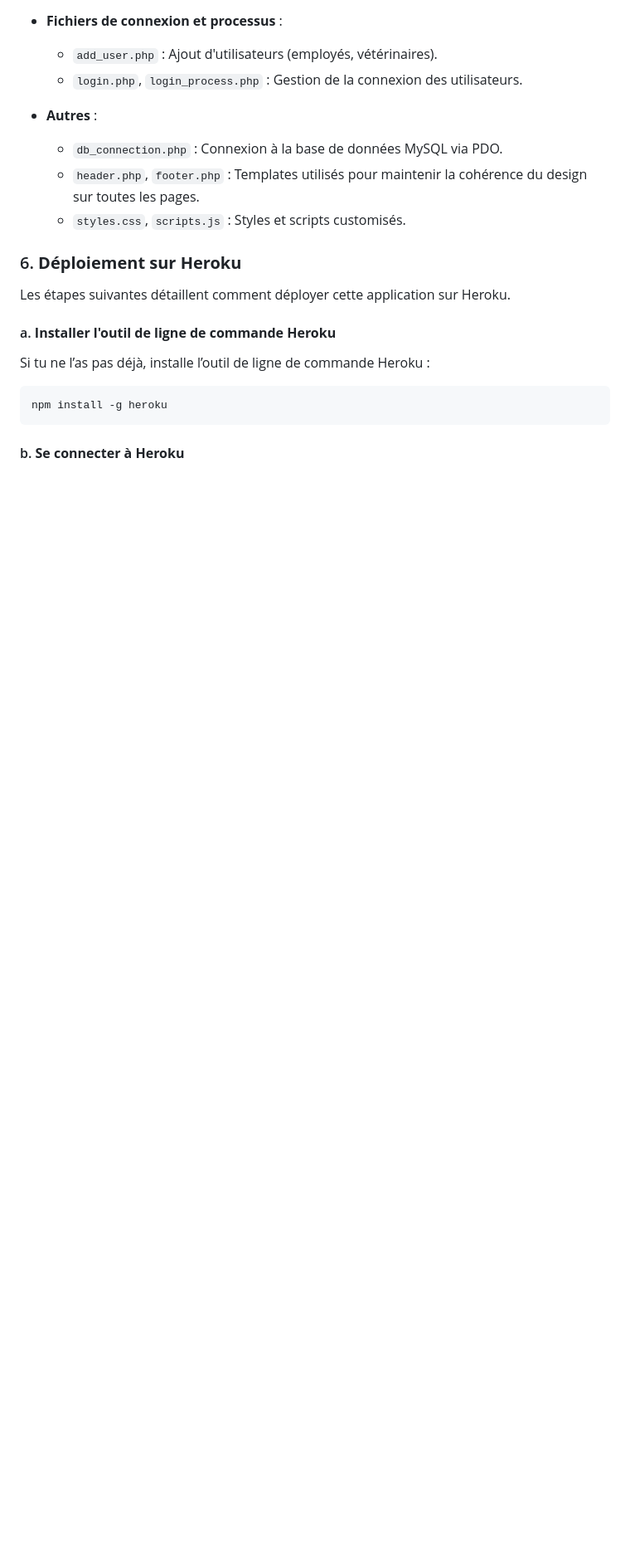
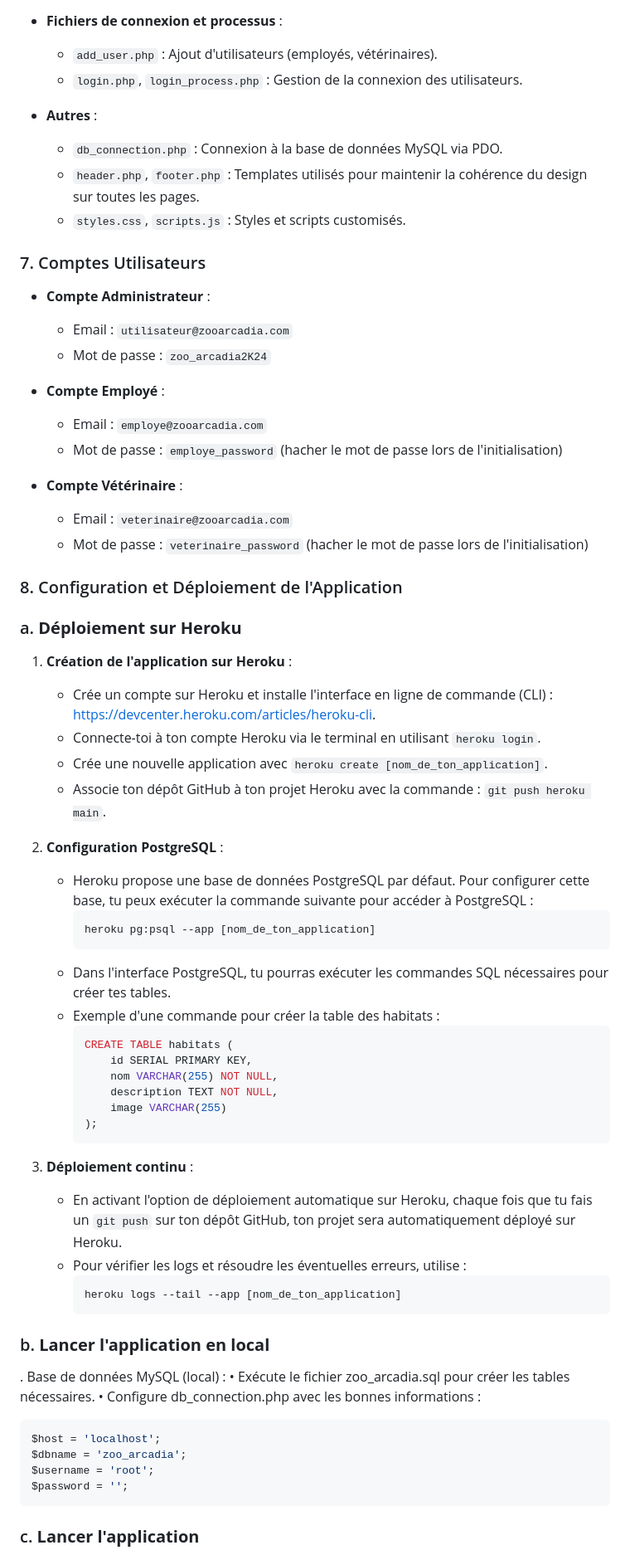
Before and after one commit to Devlim0210/ZOO_ARCADIA, a Markdown page: README.md, the part around one of its changes. Shown at 83% size. Rendered like a GitHub page; blank space fills up the shorter version.

Commit message:
modification final readme.md

````diff
--- a/README.md
+++ b/README.md
@@ -107,17 +78,69 @@ Pour l’instant, aucune dépendance via Composer n’est mentionnée. Si tu ajo
   - `header.php`, `footer.php` : Templates utilisés pour maintenir la cohérence du design sur toutes les pages.
   - `styles.css`, `scripts.js` : Styles et scripts customisés.
 
-### 6. **Déploiement sur Heroku**
+### 7. Comptes Utilisateurs
 
-Les étapes suivantes détaillent comment déployer cette application sur Heroku.
+- **Compte Administrateur** :
 
-#### a. **Installer l'outil de ligne de commande Heroku**
+  - Email : `utilisateur@zooarcadia.com`
+  - Mot de passe : `zoo_arcadia2K24`
 
-Si tu ne l’as pas déjà, installe l’outil de ligne de commande Heroku :
+- **Compte Employé** :
+
+  - Email : `employe@zooarcadia.com`
+  - Mot de passe : `employe_password` (hacher le mot de passe lors de l'initialisation)
+
+- **Compte Vétérinaire** :
+  - Email : `veterinaire@zooarcadia.com`
+  - Mot de passe : `veterinaire_password` (hacher le mot de passe lors de l'initialisation)
+
+### 8. Configuration et Déploiement de l'Application
+
+### a. **Déploiement sur Heroku**
+
+1. **Création de l'application sur Heroku** :
+
+   - Crée un compte sur Heroku et installe l'interface en ligne de commande (CLI) : https://devcenter.heroku.com/articles/heroku-cli.
+   - Connecte-toi à ton compte Heroku via le terminal en utilisant `heroku login`.
+   - Crée une nouvelle application avec `heroku create [nom_de_ton_application]`.
+   - Associe ton dépôt GitHub à ton projet Heroku avec la commande : `git push heroku main`.
+
+2. **Configuration PostgreSQL** :
+
+   - Heroku propose une base de données PostgreSQL par défaut. Pour configurer cette base, tu peux exécuter la commande suivante pour accéder à PostgreSQL :
+     ```bash
+     heroku pg:psql --app [nom_de_ton_application]
+     ```
+   - Dans l'interface PostgreSQL, tu pourras exécuter les commandes SQL nécessaires pour créer tes tables.
+   - Exemple d'une commande pour créer la table des habitats :
+     ```sql
+     CREATE TABLE habitats (
+         id SERIAL PRIMARY KEY,
+         nom VARCHAR(255) NOT NULL,
+         description TEXT NOT NULL,
+         image VARCHAR(255)
+     );
+     ```
+
+3. **Déploiement continu** :
+   - En activant l'option de déploiement automatique sur Heroku, chaque fois que tu fais un `git push` sur ton dépôt GitHub, ton projet sera automatiquement déployé sur Heroku.
+   - Pour vérifier les logs et résoudre les éventuelles erreurs, utilise :
+     ```bash
+     heroku logs --tail --app [nom_de_ton_application]
+     ```
+
+### b. **Lancer l'application en local**
+
+. Base de données MySQL (local) :
+• Exécute le fichier zoo_arcadia.sql pour créer les tables nécessaires.
+• Configure db_connection.php avec les bonnes informations :
 
 ```bash
-npm install -g heroku
+$host = 'localhost';
+$dbname = 'zoo_arcadia';
+$username = 'root';
+$password = '';
 ```
 
-#### b. **Se connecter à Heroku**
+### c. **Lancer l'application**
 
````
Also changed, not shown: other parts of README.md (+20 -71 lines).
